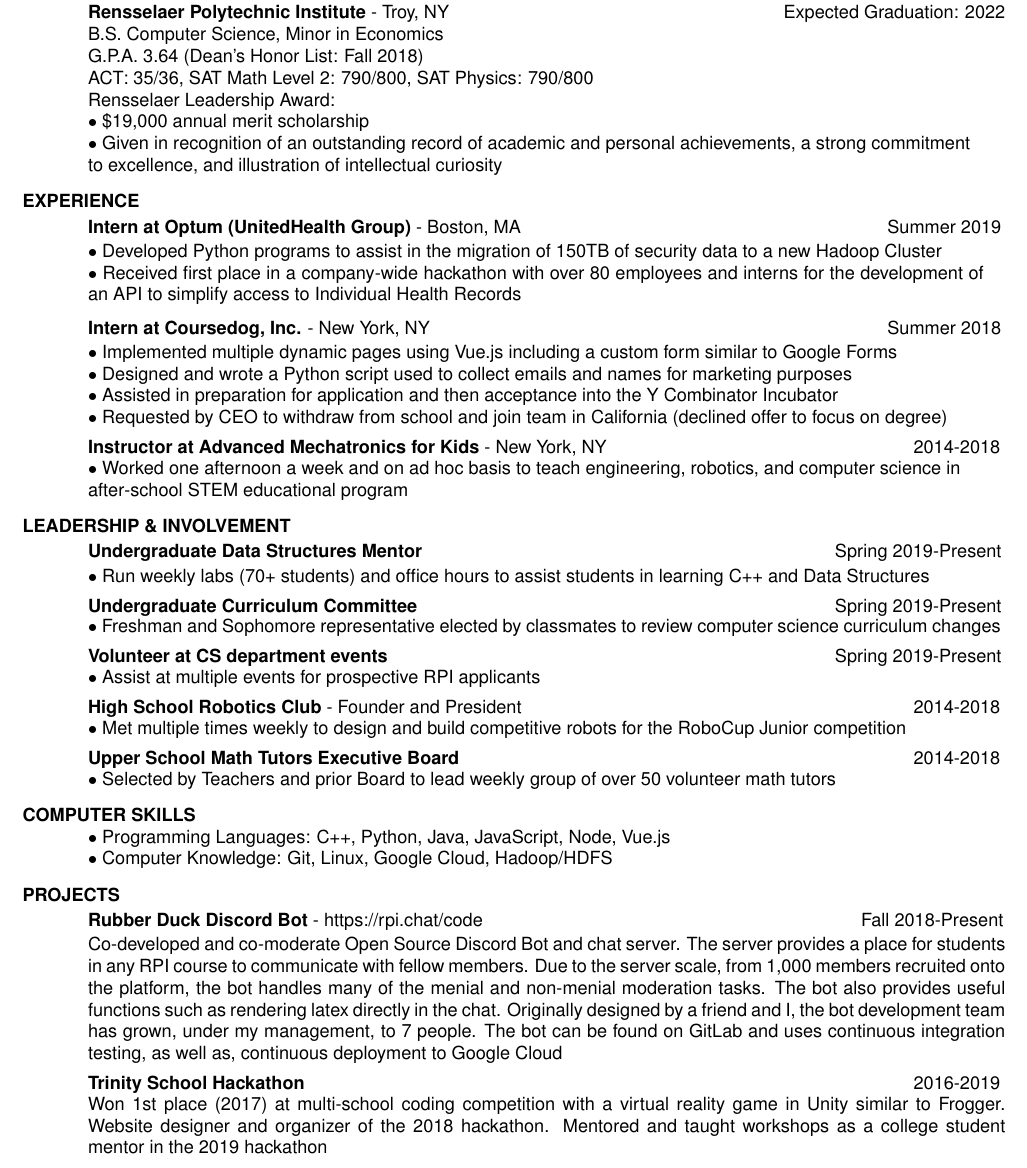
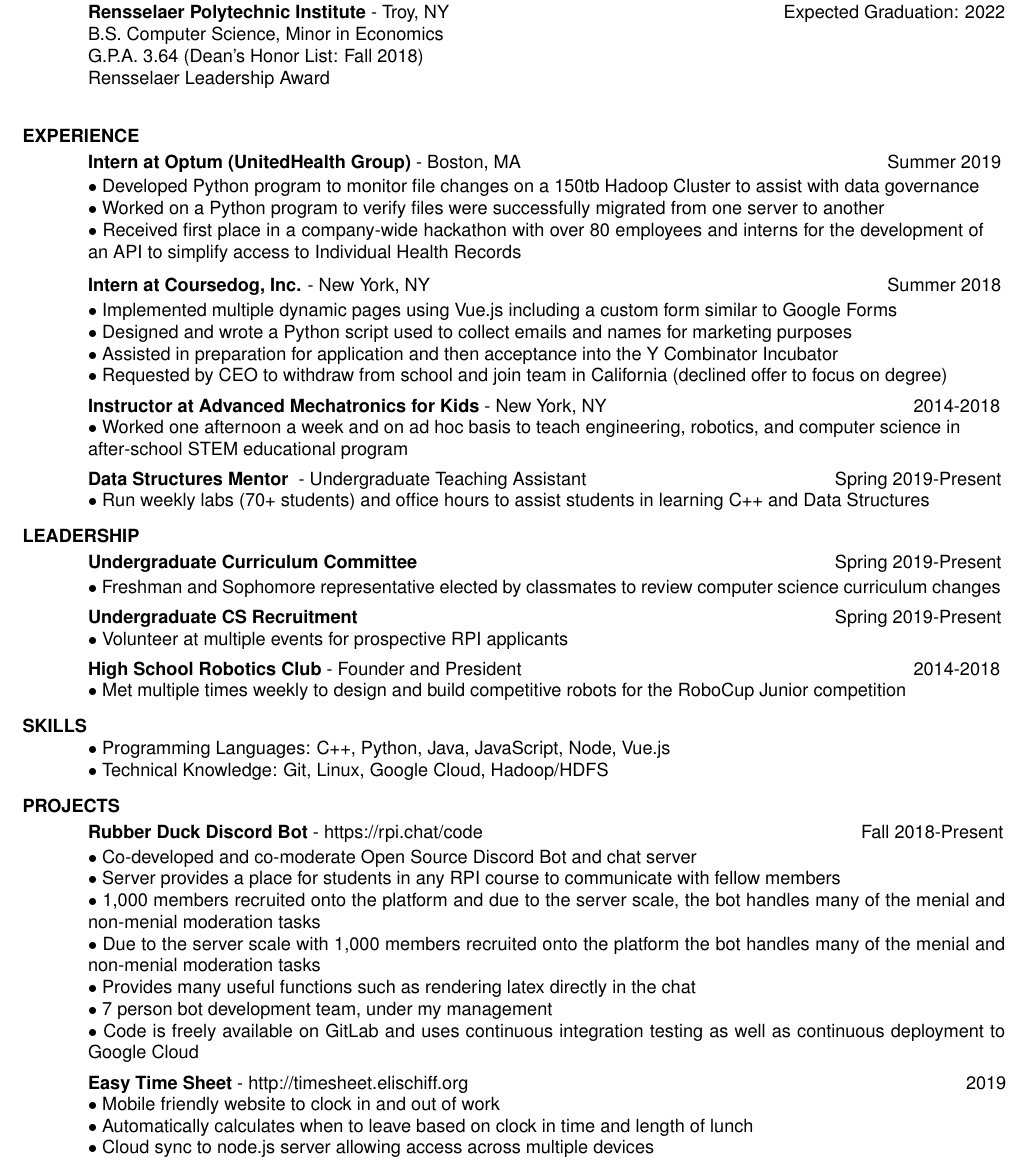
Before and after one commit to elihschiff/Resume, a LaTeX CV (Resume-Eli_Schiff.tex): part of the page, cut so that both start at the same text. Compiled offline with pdfLaTeX.

Commit message:
removed some old stuff from resume

```diff
--- a/Resume-Eli_Schiff.tex
+++ b/Resume-Eli_Schiff.tex
@@ -38,11 +27,7 @@
     B.S. Computer Science,
     Minor in Economics  \\
     G.P.A. 3.64 (Dean's Honor List: Fall 2018)\\
-    ACT: 35/36, SAT Math Level 2: 790/800, SAT Physics: 790/800\\
-    Rensselaer Leadership Award: \\
-    $\bullet$ \$19,000 annual merit scholarship\\
-    $\bullet$ Given in recognition of an outstanding record of academic and personal achievements, a strong
-	commitment\\ $~~~~$to excellence, and illustration of intellectual curiosity
+    Rensselaer Leadership Award \\
 
 \vspace{-0.1in}
 \section{EXPERIENCE}
@@ -51,7 +36,8 @@
    \hspace{2.3in}\= \hspace{3.8in}\= \kill
     {\bf Intern at Optum (UnitedHealth Group)} - Boston, MA   \>  \>Summer 2019
    \end{tabbing}\vspace{-20pt}
-    $\bullet$ Developed Python programs to assist in the migration of 150TB of security data to a new Hadoop Cluster\\
+    $\bullet$ Developed Python program to monitor file changes on a 150tb Hadoop Cluster to assist with data governance\\
+    $\bullet$ Worked on a Python program to verify files were successfully migrated from one server to another\\
     $\bullet$ Received first place in a company-wide hackathon with over 80 employees and interns for the development of $~~~$ an API to simplify access to Individual Health Records
     \vspace{-15pt}
 
@@ -71,18 +57,18 @@
    \end{tabbing}\vspace{-20pt}
     $\bullet$ Worked one afternoon a week and on ad hoc basis to teach engineering, robotics, and computer
 	science in\\$~~~$ after-school STEM educational program
+	 \vspace{-15pt}
+	\begin{tabbing}
+   \hspace{2.3in}\= \hspace{3.4in}\= \kill
+    {\bf Data Structures Mentor } - Undergraduate Teaching Assistant\>  \>Spring 2019-Present
+   \end{tabbing}\vspace{-20pt}
+	$\bullet$ Run weekly labs (70+ students) and office hours to assist students in learning C++ and Data Structures
 
 
 
 \vspace{-0.1in}
-\section{LEADERSHIP \& INVOLVEMENT}
+\section{LEADERSHIP}
 	\vspace{-0.1in}
-	\begin{tabbing}
-   \hspace{2.3in}\= \hspace{3.4in}\= \kill
-    {\bf Undergraduate Data Structures Mentor} \>  \>Spring 2019-Present
-   \end{tabbing}\vspace{-20pt}
-	$\bullet$ Run weekly labs (70+ students) and office hours to assist students in learning C++ and Data Structures
-    \vspace{-15pt}
     \begin{tabbing}
    \hspace{2.3in}\= \hspace{3.4in}\= \kill
     {\bf Undergraduate Curriculum Committee} \>  \>Spring 2019-Present
@@ -91,27 +77,27 @@
 	\vspace{-15pt}
     \begin{tabbing}
    \hspace{2.3in}\= \hspace{3.4in}\= \kill
-    {\bf Volunteer at CS department events} \>  \>Spring 2019-Present
+    {\bf Undergraduate CS Recruitment} \>  \>Spring 2019-Present
    \end{tabbing}\vspace{-20pt}
-	 $\bullet$ Assist at multiple events for prospective RPI applicants
+	 $\bullet$ Volunteer at multiple events for prospective RPI applicants
 	 \vspace{-15pt}
     \begin{tabbing}
    \hspace{2.3in}\= \hspace{4in}\= \kill
     {\bf High School Robotics Club} - Founder and President \>  \>2014-2018
    \end{tabbing}\vspace{-20pt}
 	 $\bullet$ Met multiple times weekly to design and build competitive robots for the RoboCup Junior competition
-    \vspace{-15pt}
-    \begin{tabbing}
-   \hspace{2.3in}\= \hspace{4in}\= \kill
-    {\bf Upper School Math Tutors Executive Board} \>  \>2014-2018
-   \end{tabbing}\vspace{-20pt}
-	 $\bullet$ Selected by Teachers and prior Board to lead weekly group of over 50 volunteer math tutors
+   % \vspace{-15pt}
+  %  \begin{tabbing}
+  % \hspace{2.3in}\= \hspace{4in}\= \kill
+  %  {\bf Upper School Math Tutors Executive Board} \>  \>2014-2018
+ %  \end{tabbing}\vspace{-20pt}
+%	 $\bullet$ Selected by Teachers and prior Board to lead weekly group of over 50 volunteer math tutors
 
 
 \vspace{-0.1in}
-\section{COMPUTER SKILLS}
+\section{SKILLS}
     $\bullet$  Programming Languages: C++, Python, Java, JavaScript, Node, Vue.js\\
-     $\bullet$ Computer Knowledge: Git, Linux, Google Cloud, Hadoop/HDFS
+     $\bullet$ Technical Knowledge: Git, Linux, Google Cloud, Hadoop/HDFS
 
 \vspace{-0.1in}
 \section{PROJECTS}
@@ -120,14 +106,21 @@
    \hspace{2.3in}\= \hspace{3.6in}\= \kill
     {\bf Rubber Duck Discord Bot} - https://rpi.chat/code \>   \>Fall 2018-Present
    \end{tabbing}\vspace{-20pt}
-   Co-developed and co-moderate Open Source Discord Bot and chat server. The server provides a place for students in any RPI course to communicate with fellow members. Due to the server scale, from 1,000 members recruited onto the platform, the bot handles many of the menial and non-menial moderation tasks. The bot also provides useful functions such as rendering latex directly in the chat. Originally designed by a friend and I, the bot development team has grown, under my management, to 7 people. The bot can be found on GitLab and uses continuous integration testing, as well as, continuous deployment to Google Cloud
+   $\bullet$ Co-developed and co-moderate Open Source Discord Bot and chat server\\
+   $\bullet$ Server provides a place for students in any RPI course to communicate with fellow members \\
+   $\bullet$ 1,000 members recruited onto the platform and due to the server scale, the bot handles many of the menial and non-menial moderation tasks\\
+   $\bullet$ Due to the server scale with 1,000 members recruited onto the platform the bot handles many of the menial and non-menial moderation tasks\\
+   $\bullet$ Provides many useful functions such as rendering latex directly in the chat\\
+   $\bullet$ 7 person bot development team, under my management\\
+   $\bullet$ Code is freely available on GitLab and uses continuous integration testing as well as continuous deployment to Google Cloud
 	\vspace{-15pt}
 	\begin{tabbing}
-   \hspace{2.3in}\= \hspace{4in}\= \kill
-    {\bf Trinity School Hackathon} \>  \>2016-2019
+   \hspace{2.3in}\= \hspace{4.4in}\= \kill
+    {\bf Easy Time Sheet} - http://timesheet.elischiff.org\>  \>2019
    \end{tabbing}\vspace{-20pt}
-	Won 1st place (2017) at multi-school coding competition with a virtual reality game in Unity similar to Frogger. Website designer and organizer of the 2018 hackathon. Mentored and taught workshops as a college student mentor in the 2019 hackathon
-
+	$\bullet$ Mobile friendly website to clock in and out of work\\
+	$\bullet$ Automatically calculates when to leave based on clock in time and length of lunch\\
+	$\bullet$ Cloud sync to node.js server allowing access across multiple devices
 
 
 \end{resume}
```
Also changed, not shown: Resume-Eli_Schiff.pdf, Resume-Eli_Schiff.tex (11 more changed lines).
